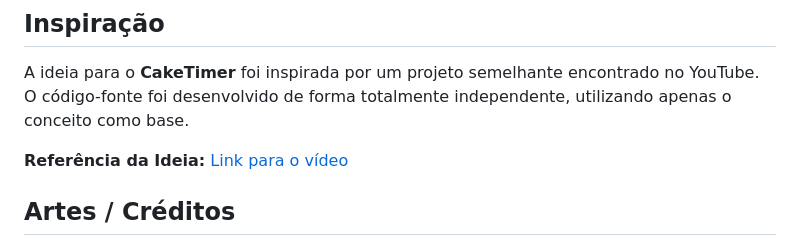
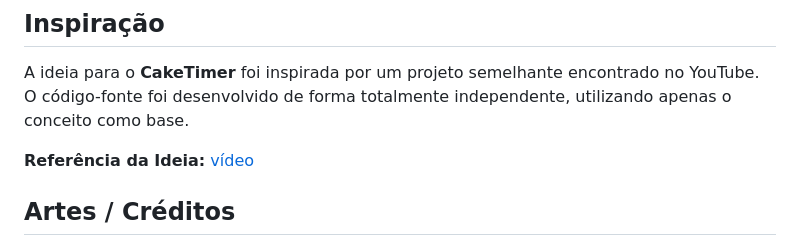
Before and after one commit to gabypaim/caketimer, a Markdown page: README.md, the part around the change. Drawn GitHub-style.

```diff
--- a/README.md
+++ b/README.md
@@ -84,7 +84,7 @@ CAKETIMER/
 
 A ideia para o **CakeTimer** foi inspirada por um projeto semelhante encontrado no YouTube. O código-fonte foi desenvolvido de forma totalmente independente, utilizando apenas o conceito como base.
 
-**Referência da Ideia:** [Link para o vídeo](https://www.youtube.com/watch?v=4TODW-IP4XM)
+**Referência da Ideia:** [vídeo](https://www.youtube.com/watch?v=4TODW-IP4XM)
 
 ## Artes / Créditos
 
```
